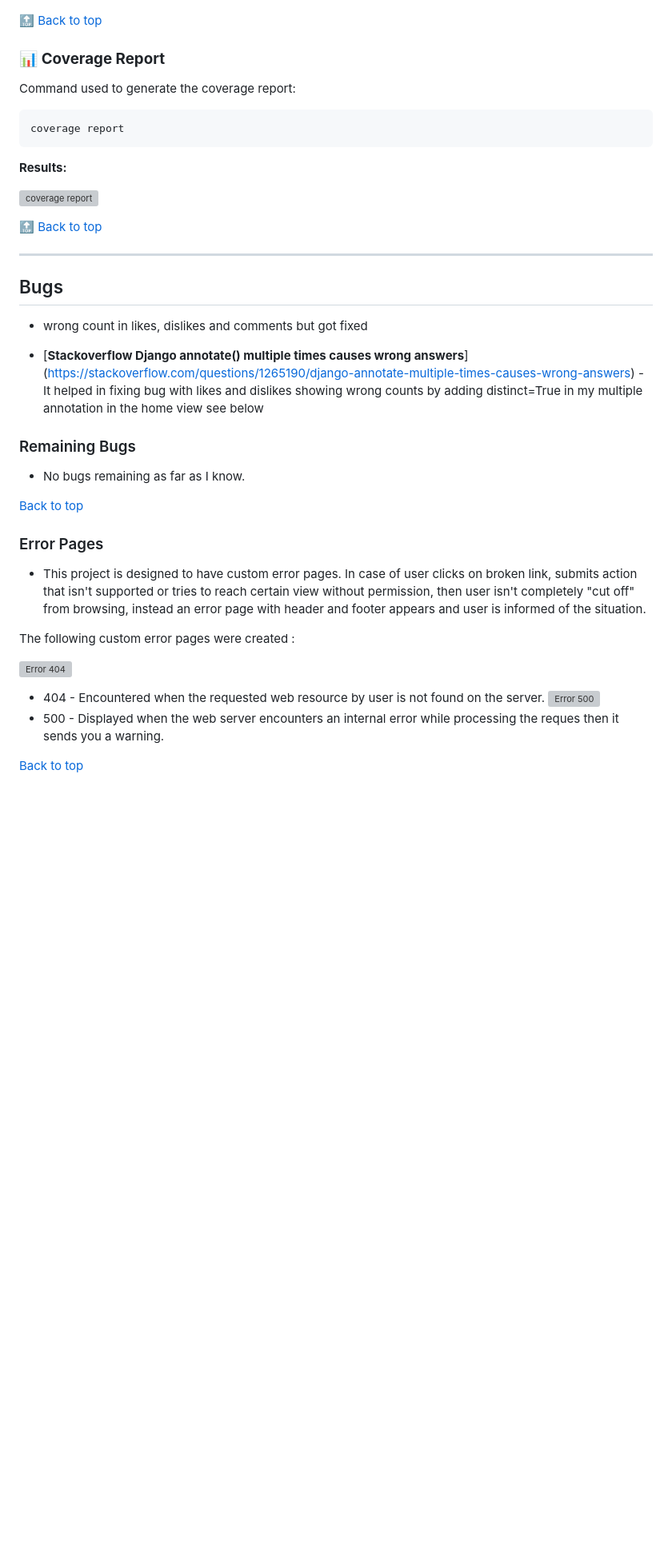
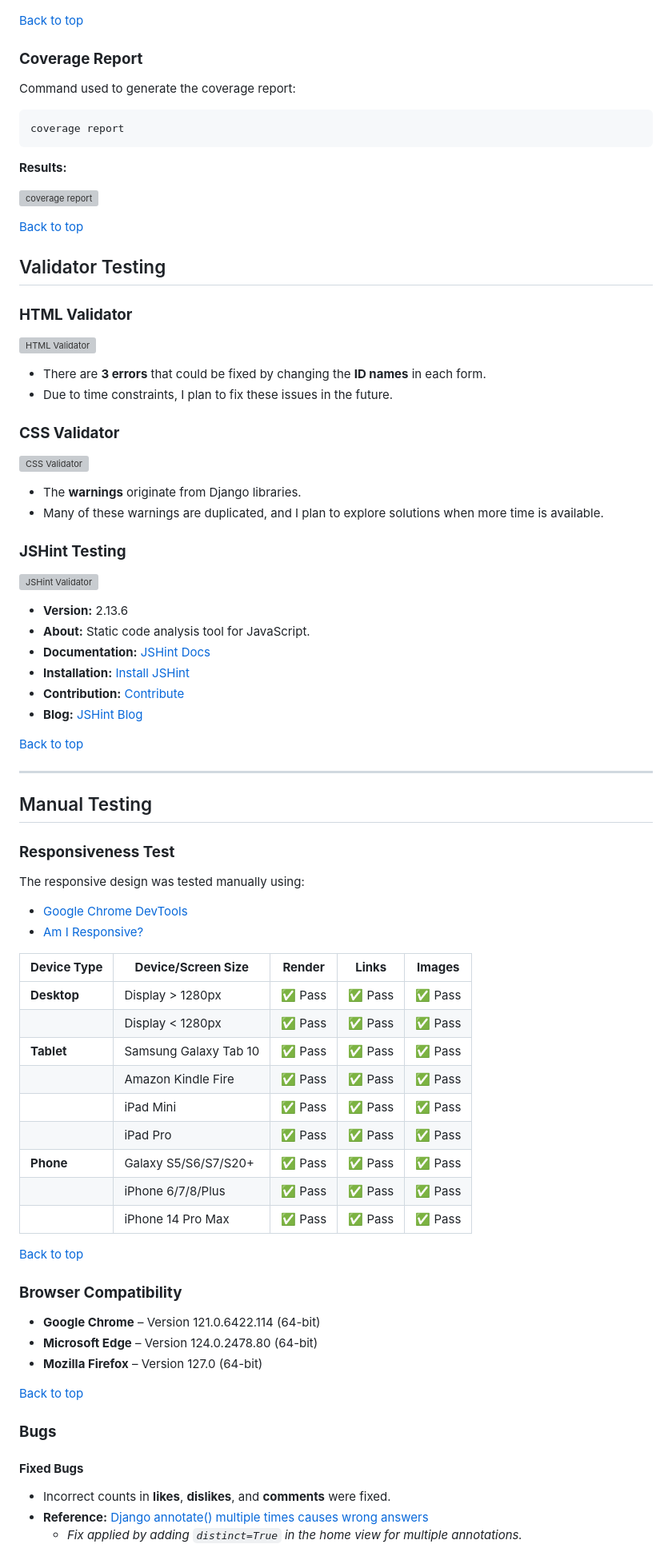
Before and after one commit to EIN-1/justask, a Markdown page: README.md, the part around the change printed below. Shown: that part at 80% size. Rendered like a GitHub page; blank space fills up the shorter version; grey boxes are pictures that could not be loaded.

Commit message:
because of the change i have made so my README.md has been modified.

```diff
--- a/README.md
+++ b/README.md
@@ -393,9 +299,9 @@ DATABASE_URL=sqlite:///db.sqlite3 coverage run manage.py test
 
 ![coverage run](image/coverage-run-test.png)
 
-[🔝 Back to top](#table-of-contents)
+[Back to top](#table-of-contents)
 
-### 📊 **Coverage Report**
+### **Coverage Report**
 
 Command used to generate the coverage report:
 
@@ -407,15 +313,26 @@ coverage report
 
 ![coverage report](image/coverage-report.png)
 
-[🔝 Back to top](#table-of-contents)
+[Back to top](#table-of-contents)
 
- ---
+## Validator Testing
 
-## Bugs
-- wrong count in likes, dislikes and comments but got fixed
+### **HTML Validator**
+![HTML Validator](docs/testing/html-validator.png)
+- There are **3 errors** that could be fixed by changing the **ID names** in each form.
+- Due to time constraints, I plan to fix these issues in the future.
 
-- [**Stackoverflow Django annotate() multiple times causes wrong answers**] (https://stackoverflow.com/questions/1265190/django-annotate-multiple-times-causes-wrong-answers) - It helped in fixing bug with likes and dislikes showing wrong counts by adding distinct=True in my multiple annotation in the home view see below
+### **CSS Validator**
+![CSS Validator](docs/testing/css-validator.png)
+- The **warnings** originate from Django libraries.
+- Many of these warnings are duplicated, and I plan to explore solutions when more time is available.
 
-### Remaining Bugs
-- No bugs remaining as far as I know.
+### **JSHint Testing**
+![JSHint Validator](docs/testing/jshint-validator.png)
+- **Version:** 2.13.6
+- **About:** Static code analysis tool for JavaScript.
+- **Documentation:** [JSHint Docs](https://jshint.com/docs/)
+- **Installation:** [Install JSHint](https://jshint.com/install/)
+- **Contribution:** [Contribute](https://jshint.com/contribute/)
+- **Blog:** [JSHint Blog](https://jshint.com/blog/)
 
@@ -423,13 +340,40 @@ coverage report
 
- ### Error Pages
+---
 
- - This project is designed to have custom error pages. In case of user clicks on broken link, submits action that isn't supported or tries to reach certain view without permission, then user isn't completely "cut off" from browsing, instead an error page with header and footer appears and user is informed of the situation.
+## Manual Testing
 
- The following custom error pages were created :
+### **Responsiveness Test**
 
- ![Error 404](/image/noQuetionFound.png)
- - 404 - Encountered when the requested web resource by user is not found on the server.
-  ![Error 500](/image/warning.png)
- - 500 - Displayed when the web server encounters an internal error while processing the reques then it sends you a warning.
+The responsive design was tested manually using:
+- [Google Chrome DevTools](https://developer.chrome.com/docs/devtools/)
+- [Am I Responsive?](https://ui.dev/amiresponsive)
 
-[Back to top](<#table-of-contents>)
+| **Device Type** | **Device/Screen Size**      | **Render** | **Links** | **Images** |
+|-----------------|----------------------------|------------|-----------|------------|
+| **Desktop**     | Display > 1280px          | ✅ Pass    | ✅ Pass   | ✅ Pass    |
+|                 | Display < 1280px          | ✅ Pass    | ✅ Pass   | ✅ Pass    |
+| **Tablet**      | Samsung Galaxy Tab 10     | ✅ Pass    | ✅ Pass   | ✅ Pass    |
+|                 | Amazon Kindle Fire        | ✅ Pass    | ✅ Pass   | ✅ Pass    |
+|                 | iPad Mini                 | ✅ Pass    | ✅ Pass   | ✅ Pass    |
+|                 | iPad Pro                  | ✅ Pass    | ✅ Pass   | ✅ Pass    |
+| **Phone**       | Galaxy S5/S6/S7/S20+      | ✅ Pass    | ✅ Pass   | ✅ Pass    |
+|                 | iPhone 6/7/8/Plus         | ✅ Pass    | ✅ Pass   | ✅ Pass    |
+|                 | iPhone 14 Pro Max         | ✅ Pass    | ✅ Pass   | ✅ Pass    |
+
+[Back to top](#table-of-contents)
+
+### **Browser Compatibility**
+
+- **Google Chrome** – Version 121.0.6422.114 (64-bit)
+- **Microsoft Edge** – Version 124.0.2478.80 (64-bit)
+- **Mozilla Firefox** – Version 127.0 (64-bit)
+
+[Back to top](#table-of-contents)
+
+### **Bugs**
+
+#### **Fixed Bugs**
+- Incorrect counts in **likes**, **dislikes**, and **comments** were fixed.
+- **Reference:** [Django annotate() multiple times causes wrong answers](https://stackoverflow.com/questions/1265190/django-annotate-multiple-times-causes-wrong-answers)
+  - *Fix applied by adding `distinct=True` in the home view for multiple annotations.*
+
```
Also changed, not shown: other parts of README.md (+64 -133 lines).
